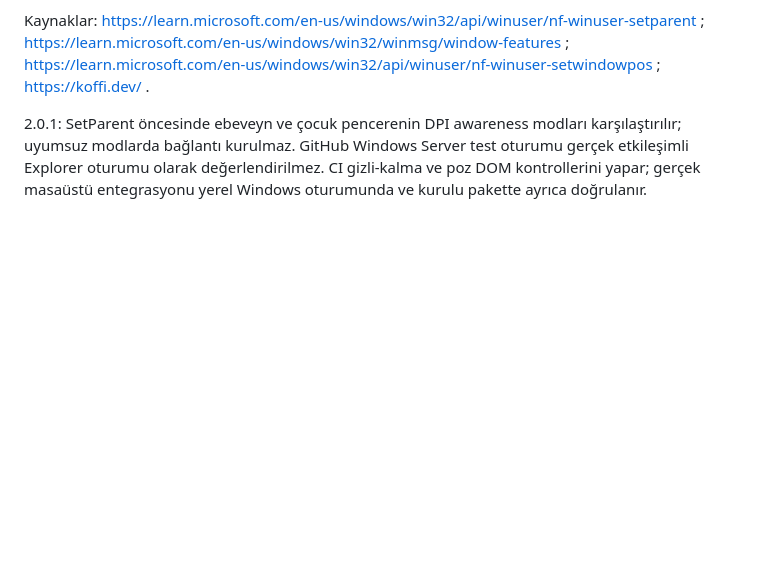
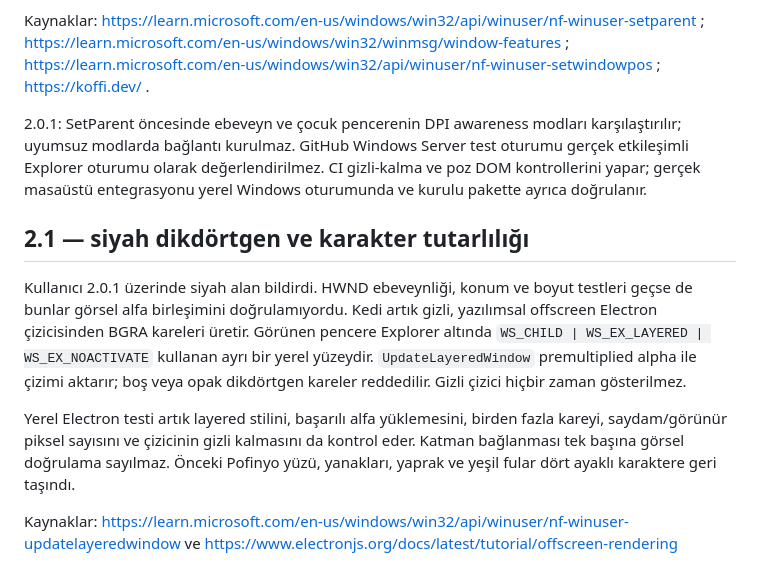
Before and after one commit to snansrin/ChalkLingo, a Markdown page: docs/DESKTOP-CAT-2.0.md, the part around the change. Drawn GitHub-style; blank space fills up the shorter version.

Commit message:
Render familiar Pofinyo cat through a per-pixel alpha desktop surface

```diff
--- a/docs/DESKTOP-CAT-2.0.md
+++ b/docs/DESKTOP-CAT-2.0.md
@@ -15,3 +15,11 @@ Poz önizlemesi ayrı ve görünmeyen offscreen render işleminde üretildi. Kul
 Kaynaklar: https://learn.microsoft.com/en-us/windows/win32/api/winuser/nf-winuser-setparent ; https://learn.microsoft.com/en-us/windows/win32/winmsg/window-features ; https://learn.microsoft.com/en-us/windows/win32/api/winuser/nf-winuser-setwindowpos ; https://koffi.dev/ .
 
 2.0.1: SetParent öncesinde ebeveyn ve çocuk pencerenin DPI awareness modları karşılaştırılır; uyumsuz modlarda bağlantı kurulmaz. GitHub Windows Server test oturumu gerçek etkileşimli Explorer oturumu olarak değerlendirilmez. CI gizli-kalma ve poz DOM kontrollerini yapar; gerçek masaüstü entegrasyonu yerel Windows oturumunda ve kurulu pakette ayrıca doğrulanır.
+
+## 2.1 — siyah dikdörtgen ve karakter tutarlılığı
+
+Kullanıcı 2.0.1 üzerinde siyah alan bildirdi. HWND ebeveynliği, konum ve boyut testleri geçse de bunlar görsel alfa birleşimini doğrulamıyordu. Kedi artık gizli, yazılımsal offscreen Electron çizicisinden BGRA kareleri üretir. Görünen pencere Explorer altında `WS_CHILD | WS_EX_LAYERED | WS_EX_NOACTIVATE` kullanan ayrı bir yerel yüzeydir. `UpdateLayeredWindow` premultiplied alpha ile çizimi aktarır; boş veya opak dikdörtgen kareler reddedilir. Gizli çizici hiçbir zaman gösterilmez.
+
+Yerel Electron testi artık layered stilini, başarılı alfa yüklemesini, birden fazla kareyi, saydam/görünür piksel sayısını ve çizicinin gizli kalmasını da kontrol eder. Katman bağlanması tek başına görsel doğrulama sayılmaz. Önceki Pofinyo yüzü, yanakları, yaprak ve yeşil fular dört ayaklı karaktere geri taşındı.
+
+Kaynaklar: https://learn.microsoft.com/en-us/windows/win32/api/winuser/nf-winuser-updatelayeredwindow ve https://www.electronjs.org/docs/latest/tutorial/offscreen-rendering
```
Also changed, not shown: README.md (+6 -4 lines), docs/screenshots/pofinyo-cat-sleep.png, docs/screenshots/pofinyo-cat-walk.png, docs/screenshots/pofinyo-desktop-cat.gif, 10 other files.
